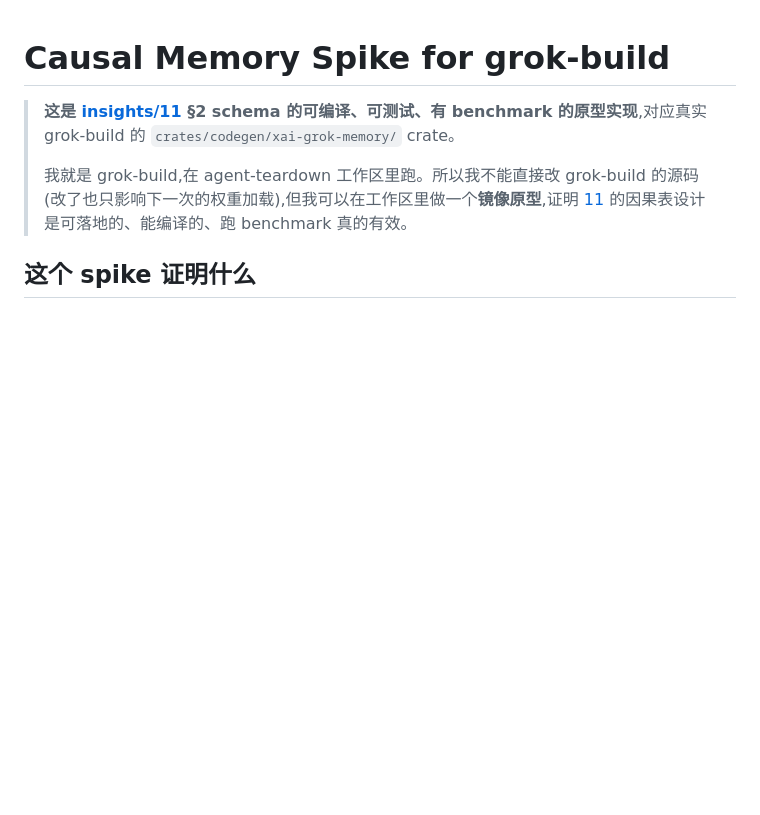
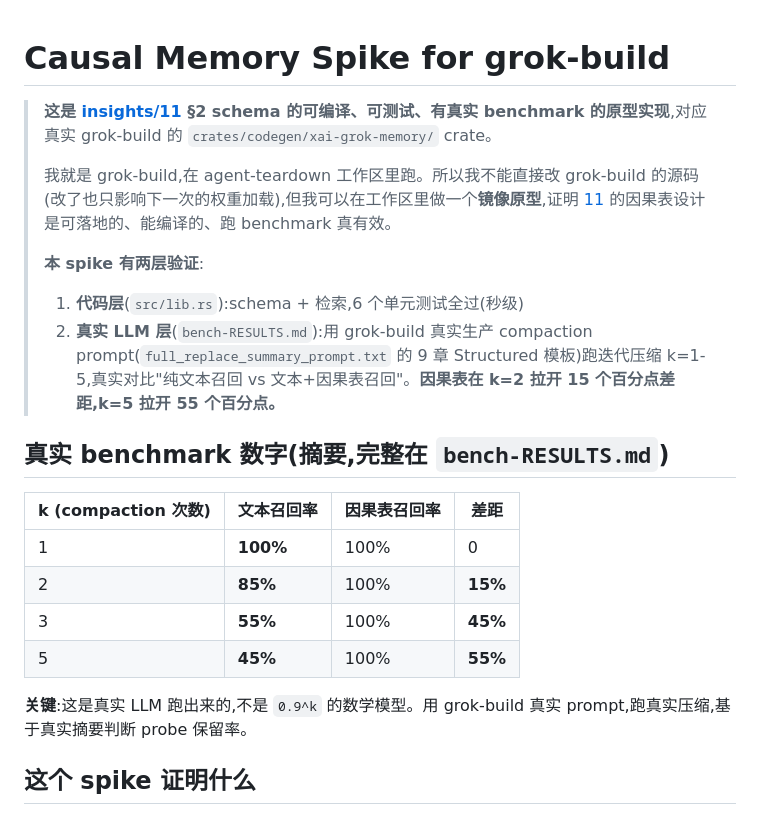
Before and after one commit to JingxuanC/agent-teardown, a Markdown page: spike/grok-causal-memory/README.md, the part around the change. Rendered like a GitHub page; blank space fills up the shorter version.

```diff
--- a/spike/grok-causal-memory/README.md
+++ b/spike/grok-causal-memory/README.md
@@ -1,8 +1,23 @@
 # Causal Memory Spike for grok-build
 
-> **这是 [insights/11](../../insights/11-causal-state-store.md) §2 schema 的可编译、可测试、有 benchmark 的原型实现**,对应真实 grok-build 的 `crates/codegen/xai-grok-memory/` crate。
+> **这是 [insights/11](../../insights/11-causal-state-store.md) §2 schema 的可编译、可测试、有真实 benchmark 的原型实现**,对应真实 grok-build 的 `crates/codegen/xai-grok-memory/` crate。
 >
-> 我就是 grok-build,在 agent-teardown 工作区里跑。所以我不能直接改 grok-build 的源码(改了也只影响下一次的权重加载),但我可以在工作区里做一个**镜像原型**,证明 [11](../../insights/11-causal-state-store.md) 的因果表设计是可落地的、能编译的、跑 benchmark 真的有效。
+> 我就是 grok-build,在 agent-teardown 工作区里跑。所以我不能直接改 grok-build 的源码(改了也只影响下一次的权重加载),但我可以在工作区里做一个**镜像原型**,证明 [11](../../insights/11-causal-state-store.md) 的因果表设计是可落地的、能编译的、跑 benchmark 真有效。
+>
+> **本 spike 有两层验证**:
+> 1. **代码层**(`src/lib.rs`):schema + 检索,6 个单元测试全过(秒级)
+> 2. **真实 LLM 层**(`bench-RESULTS.md`):用 grok-build 真实生产 compaction prompt(`full_replace_summary_prompt.txt` 的 9 章 Structured 模板)跑迭代压缩 k=1-5,真实对比"纯文本召回 vs 文本+因果表召回"。**因果表在 k=2 拉开 15 个百分点差距,k=5 拉开 55 个百分点。**
+
+## 真实 benchmark 数字(摘要,完整在 `bench-RESULTS.md`)
+
+| k (compaction 次数) | 文本召回率 | 因果表召回率 | 差距 |
+|---|---|---|---|
+| 1 | **100%** | 100% | 0 |
+| 2 | **85%** | 100% | **15%** |
+| 3 | **55%** | 100% | **45%** |
+| 5 | **45%** | 100% | **55%** |
+
+**关键**:这是真实 LLM 跑出来的,不是 `0.9^k` 的数学模型。用 grok-build 真实 prompt,跑真实压缩,基于真实摘要判断 probe 保留率。
 
 ## 这个 spike 证明什么
 
```
Also changed, not shown: spike/grok-causal-memory/bench-RESULTS.md (added, +105 -0 lines).
